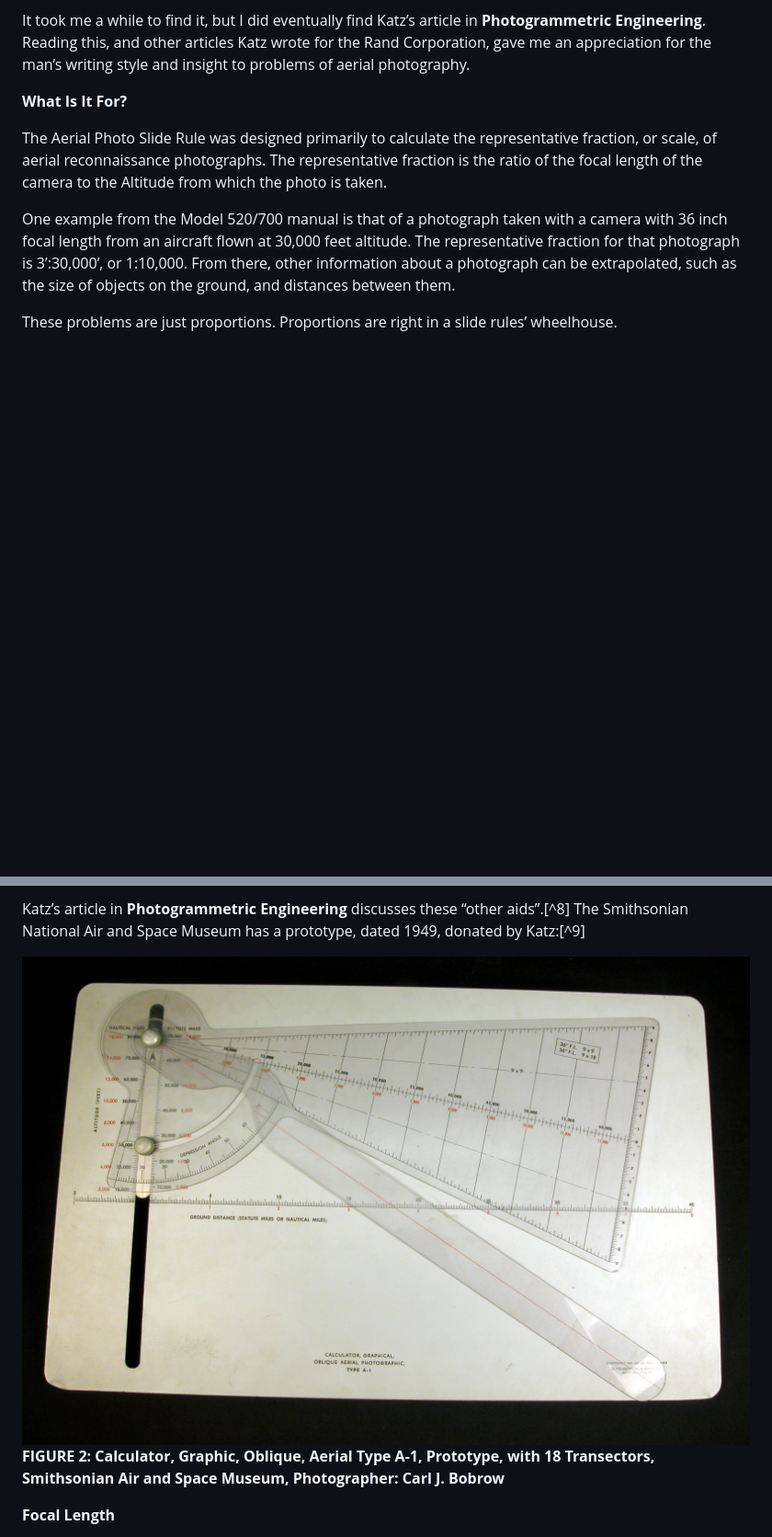
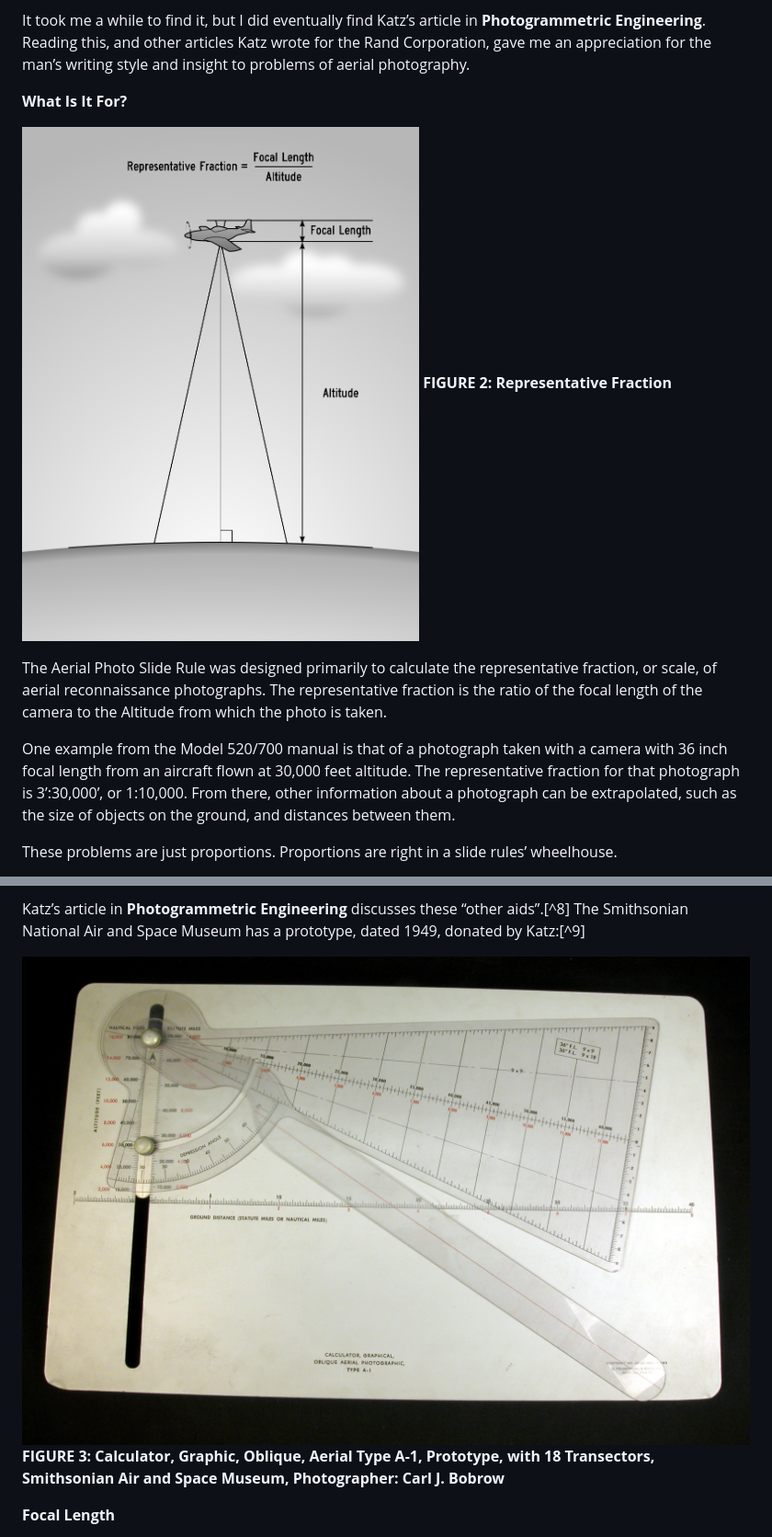
Before and after one commit to aer0usa/aer0usa.github.io, a Markdown page: USAF-Aerial-Photo-Rule.md, 2 parts joined by grey strips. Shown: that part at 92% size. Rendered like a GitHub page; pictures changed too: Images/Representative-Fraction.png (added); blank space fills up the shorter version.

Commit message:
Add Representative Fraction diagram

```diff
--- a/USAF-Aerial-Photo-Rule.md
+++ b/USAF-Aerial-Photo-Rule.md
@@ -28,6 +28,9 @@ It took me a while to find it, but I did eventually find Katz’s article in **P
 Reading this, and other articles Katz wrote for the Rand Corporation, gave me an appreciation for the man’s writing style and insight to problems of aerial photography.
 
 **What Is It For?**
+
+![FIGURE 2: Representative Fraction](./Images/Representative-Fraction.png)
+**FIGURE 2: Representative Fraction**
 
 The Aerial Photo Slide Rule was designed primarily to calculate the representative fraction, or scale, of aerial reconnaissance photographs.
 The representative fraction is the ratio of the focal length of the camera to the Altitude from which the photo is taken.
@@ -91,8 +94,8 @@ The Model 520/700 manual states that “the problems associated with oblique pho
 Katz’s article in **Photogrammetric Engineering** discusses these “other aids”.[^8]
 The Smithsonian National Air and Space Museum has a prototype, dated 1949, donated by Katz:[^9]
 
-![FIGURE 2: Calculator, Graphic, Oblique, Aerial Type A-1, Prototype, with 18 Transectors, Smithsonian Air and Space Museum, Photographer: Carl J. Bobrow](./Images/A19930313000cp01.jpg)
-**FIGURE 2: Calculator, Graphic, Oblique, Aerial Type A-1, Prototype, with 18 Transectors, Smithsonian Air and Space Museum, Photographer: Carl J. Bobrow**
+![FIGURE 3: Calculator, Graphic, Oblique, Aerial Type A-1, Prototype, with 18 Transectors, Smithsonian Air and Space Museum, Photographer: Carl J. Bobrow](./Images/A19930313000cp01.jpg)
+**FIGURE 3: Calculator, Graphic, Oblique, Aerial Type A-1, Prototype, with 18 Transectors, Smithsonian Air and Space Museum, Photographer: Carl J. Bobrow**
 
 **Focal Length**
 
```
Also changed, not shown: other parts of USAF-Aerial-Photo-Rule.md (+8 -8 lines), 1 other file.
